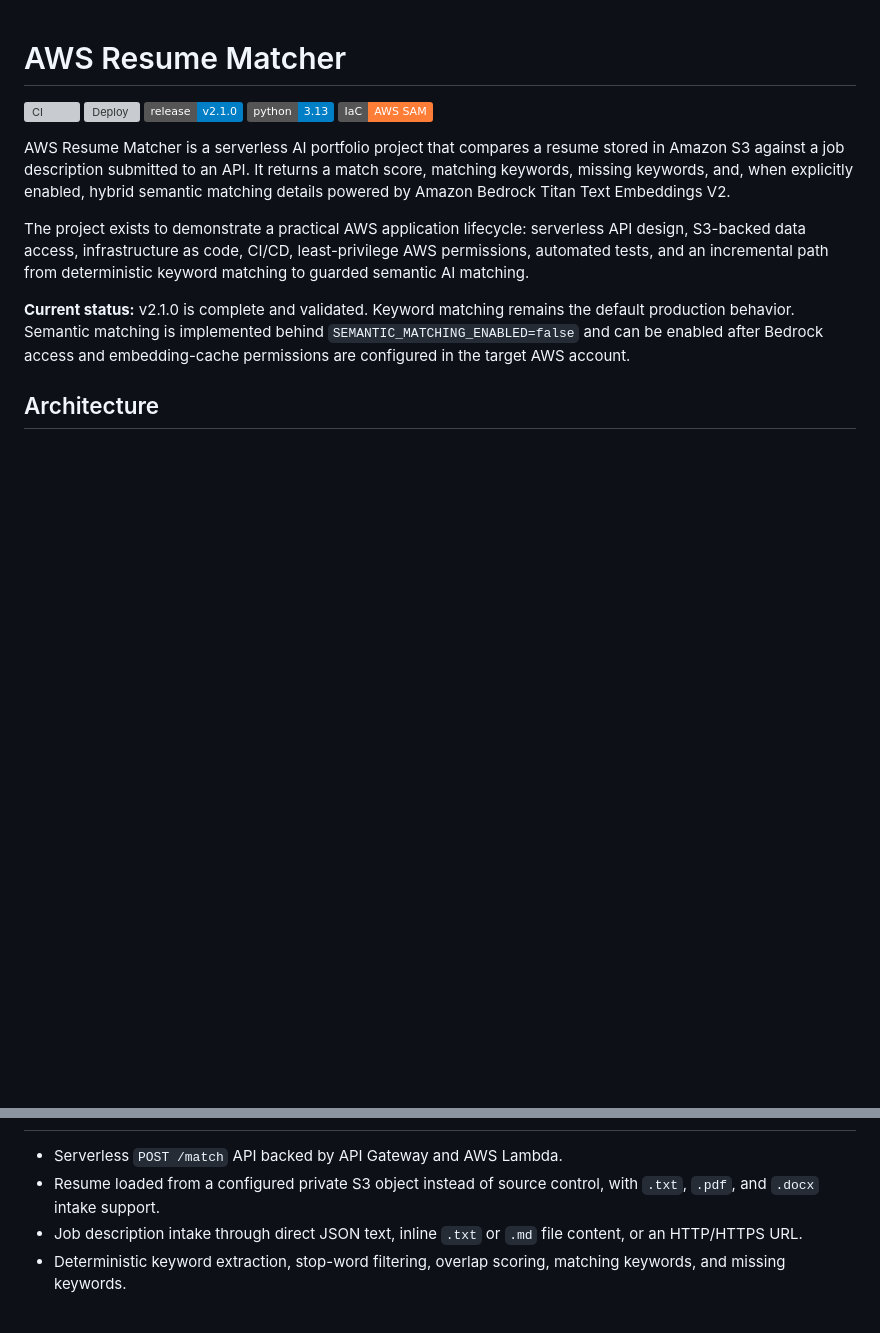
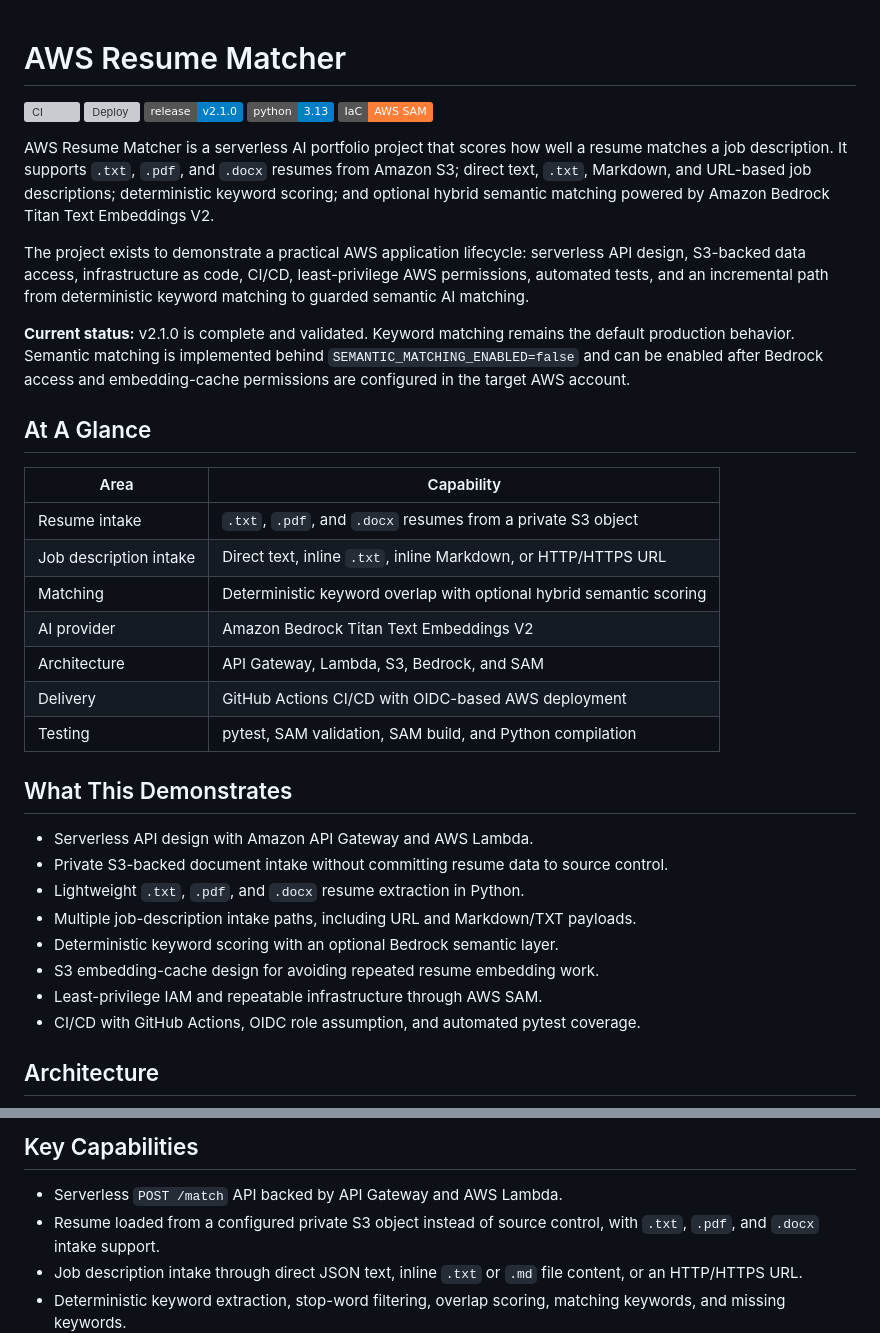
Before and after one commit to jon-innnput/aws-resume-matcher, a Markdown page: README.md, 2 parts joined by grey strips. GitHub-like rendering; badges without logos; blank space fills up the shorter version; grey boxes are pictures that could not be loaded.

Commit message:
Improve README presentation for v2.1.0 intake features

````diff
--- a/README.md
+++ b/README.md
@@ -6,12 +6,35 @@
 ![Python](https://img.shields.io/badge/python-3.13-blue)
 ![AWS SAM](https://img.shields.io/badge/IaC-AWS%20SAM-orange)
 
-AWS Resume Matcher is a serverless AI portfolio project that compares a resume stored in Amazon S3 against a job description submitted to an API. It returns a match score, matching keywords, missing keywords, and, when explicitly enabled, hybrid semantic matching details powered by Amazon Bedrock Titan Text Embeddings V2.
+AWS Resume Matcher is a serverless AI portfolio project that scores how well a resume matches a job description. It supports `.txt`, `.pdf`, and `.docx` resumes from Amazon S3; direct text, `.txt`, Markdown, and URL-based job descriptions; deterministic keyword scoring; and optional hybrid semantic matching powered by Amazon Bedrock Titan Text Embeddings V2.
 
 The project exists to demonstrate a practical AWS application lifecycle: serverless API design, S3-backed data access, infrastructure as code, CI/CD, least-privilege AWS permissions, automated tests, and an incremental path from deterministic keyword matching to guarded semantic AI matching.
 
 **Current status:** v2.1.0 is complete and validated. Keyword matching remains the default production behavior. Semantic matching is implemented behind `SEMANTIC_MATCHING_ENABLED=false` and can be enabled after Bedrock access and embedding-cache permissions are configured in the target AWS account.
 
+## At A Glance
+
+| Area | Capability |
+| --- | --- |
+| Resume intake | `.txt`, `.pdf`, and `.docx` resumes from a private S3 object |
+| Job description intake | Direct text, inline `.txt`, inline Markdown, or HTTP/HTTPS URL |
+| Matching | Deterministic keyword overlap with optional hybrid semantic scoring |
+| AI provider | Amazon Bedrock Titan Text Embeddings V2 |
+| Architecture | API Gateway, Lambda, S3, Bedrock, and SAM |
+| Delivery | GitHub Actions CI/CD with OIDC-based AWS deployment |
+| Testing | pytest, SAM validation, SAM build, and Python compilation |
+
+## What This Demonstrates
+
+- Serverless API design with Amazon API Gateway and AWS Lambda.
+- Private S3-backed document intake without committing resume data to source control.
+- Lightweight `.txt`, `.pdf`, and `.docx` resume extraction in Python.
+- Multiple job-description intake paths, including URL and Markdown/TXT payloads.
+- Deterministic keyword scoring with an optional Bedrock semantic layer.
+- S3 embedding-cache design for avoiding repeated resume embedding work.
+- Least-privilege IAM and repeatable infrastructure through AWS SAM.
+- CI/CD with GitHub Actions, OIDC role assumption, and automated pytest coverage.
+
 ## Architecture
 
 ```mermaid
@@ -35,3 +95,4 @@ flowchart LR
+## Key Capabilities
 
 - Serverless `POST /match` API backed by API Gateway and AWS Lambda.
 - Resume loaded from a configured private S3 object instead of source control, with `.txt`, `.pdf`, and `.docx` intake support.
````
Also changed, not shown: other parts of README.md (+57 -20 lines).
